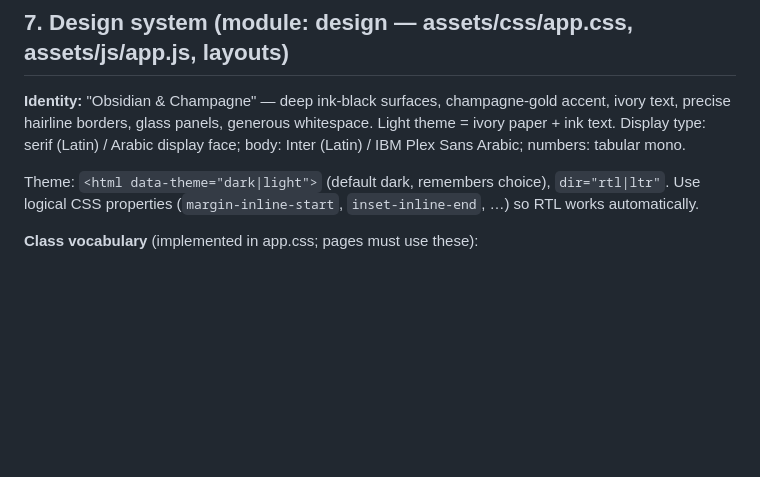
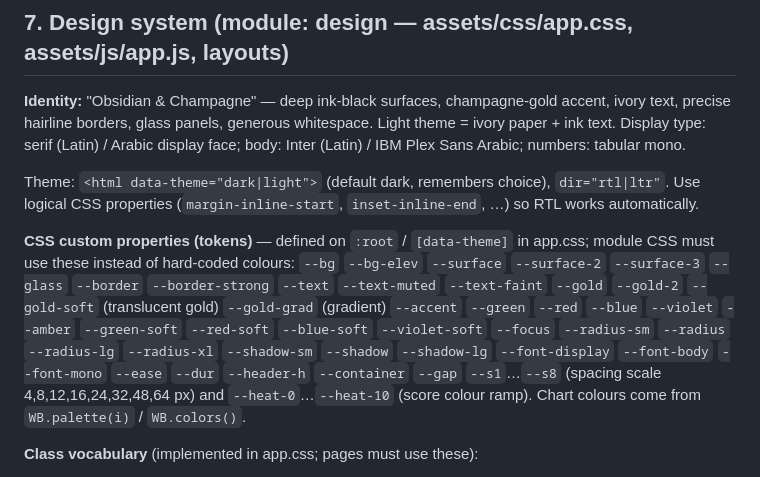
Before and after one commit to Fahadub/httpsz, a Markdown page: woaibench-si/docs/ARCHITECTURE.md, the part around the change. GitHub-like rendering; blank space fills up the shorter version.

Commit message:
docs: add CSS token contract to WOAIBench.si architecture
Co-Authored-By: Claude Opus 5.5 <noreply@anthropic.com>
Claude-Session: https://claude.ai/code/session_01NGxiLiHbHp8DrDNEsfXiEC

```diff
--- a/woaibench-si/docs/ARCHITECTURE.md
+++ b/woaibench-si/docs/ARCHITECTURE.md
@@ -347,6 +347,16 @@ numbers: tabular mono.
 Theme: `<html data-theme="dark|light">` (default dark, remembers choice), `dir="rtl|ltr"`. Use logical
 CSS properties (`margin-inline-start`, `inset-inline-end`, …) so RTL works automatically.
 
+**CSS custom properties (tokens)** — defined on `:root` / `[data-theme]` in app.css; module CSS must use
+these instead of hard-coded colours:
+`--bg` `--bg-elev` `--surface` `--surface-2` `--surface-3` `--glass` `--border` `--border-strong`
+`--text` `--text-muted` `--text-faint` `--gold` `--gold-2` `--gold-soft` (translucent gold) `--gold-grad`
+(gradient) `--accent` `--green` `--red` `--blue` `--violet` `--amber` `--green-soft` `--red-soft`
+`--blue-soft` `--violet-soft` `--focus` `--radius-sm` `--radius` `--radius-lg` `--radius-xl`
+`--shadow-sm` `--shadow` `--shadow-lg` `--font-display` `--font-body` `--font-mono` `--ease`
+`--dur` `--header-h` `--container` `--gap` `--s1`…`--s8` (spacing scale 4,8,12,16,24,32,48,64 px)
+and `--heat-0`…`--heat-10` (score colour ramp). Chart colours come from `WB.palette(i)` / `WB.colors()`.
+
 **Class vocabulary** (implemented in app.css; pages must use these):
 * Layout: `container` `container-wide` `container-narrow` `section` `section-head` `eyebrow`
   `section-title` `section-sub` `grid` `grid-2` `grid-3` `grid-4` `stack` `stack-sm` `stack-lg`
```
